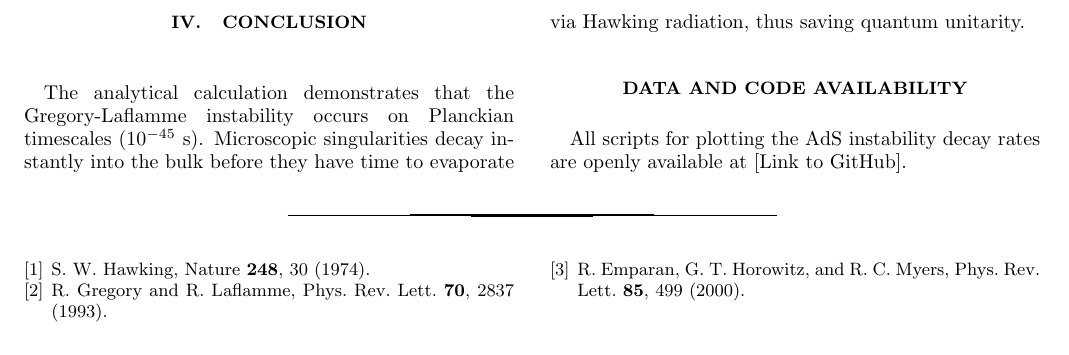
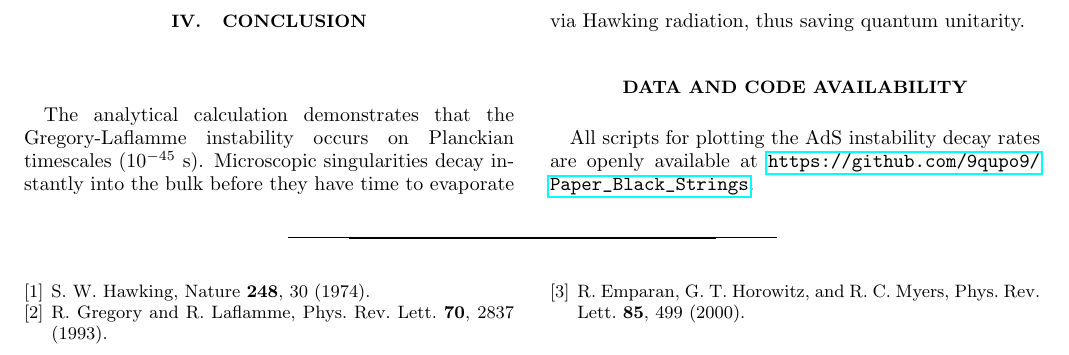
Before and after one commit to 9qupo9/Paper_Black_Strings, a LaTeX paper (main.tex): part of page 2 of 2, cut so that both start at the same text. Compiled offline with pdfLaTeX.

Commit message:
Update GitHub link in paper

```diff
--- a/main.tex
+++ b/main.tex
@@ -69,7 +69,7 @@ t_{decay} = \frac{(1.48 \times 10^{-15})^3}{(10^{-4})^2 \times (3 \times 10^8)}
 The analytical calculation demonstrates that the Gregory-Laflamme instability occurs on Planckian timescales ($10^{-45}$ s). Microscopic singularities decay instantly into the bulk before they have time to evaporate via Hawking radiation, thus saving quantum unitarity.
 
 \section*{Data and Code Availability}
-All scripts for plotting the AdS instability decay rates are openly available at [Link to GitHub].
+All scripts for plotting the AdS instability decay rates are openly available at \url{https://github.com/9qupo9/Paper_Black_Strings}.
 
 \begin{thebibliography}{99}
 \bibitem{hawking} S. W. Hawking, Nature \textbf{248}, 30 (1974).
```
